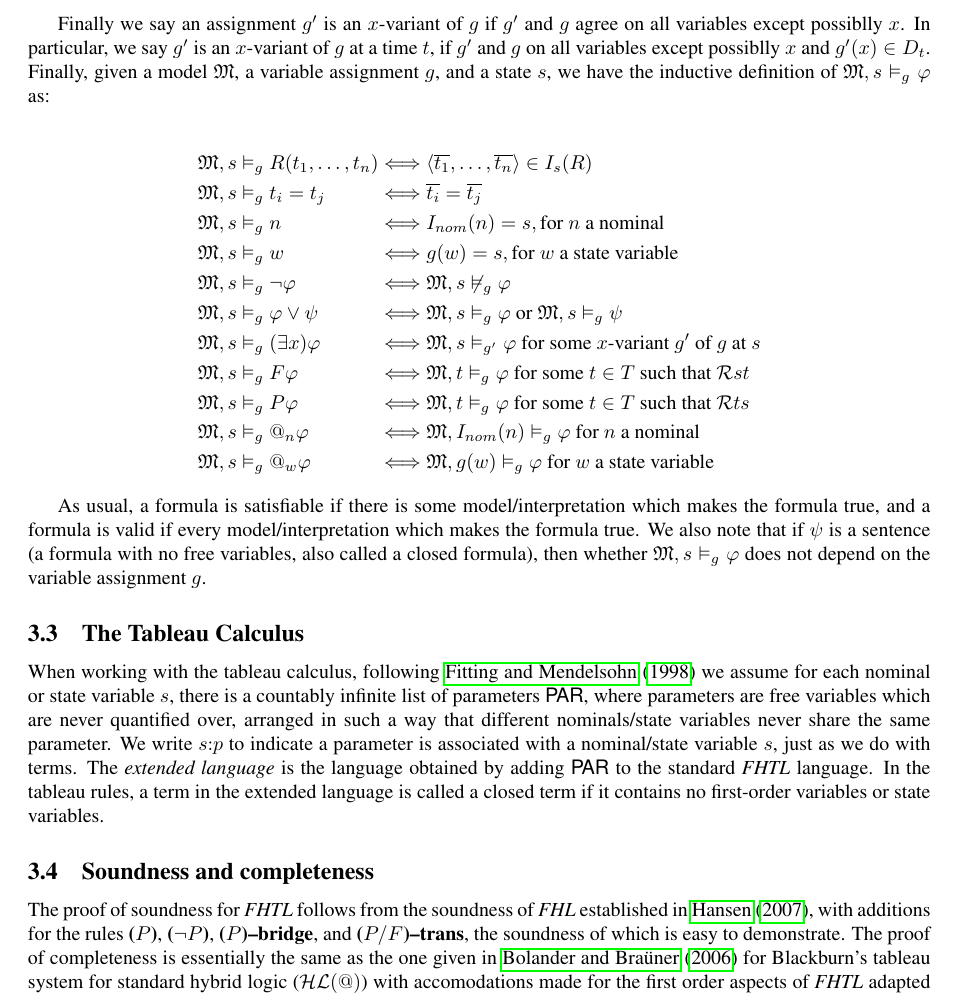
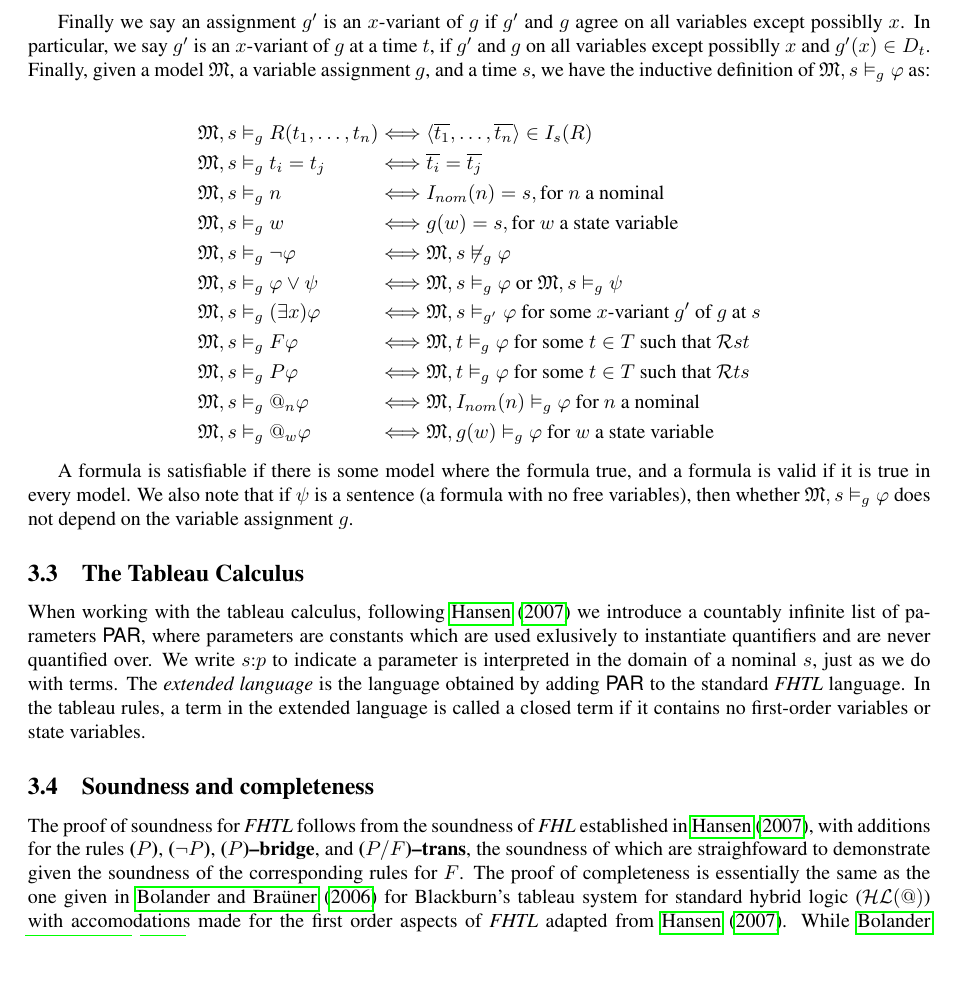
Before and after one commit to Eli-Goldner/masters-thesis, a LaTeX thesis (thesis.tex): part of page 5 of 18, cut so that both start at the same text, the shorter picture padded with empty space. Compiled offline with pdfLaTeX.

Commit message:
modified:   thesis.pdf 	modified:   thesis.tex

```diff
--- a/thesis.tex
+++ b/thesis.tex
@@ -490,7 +490,7 @@ and $g$ agree on all variables except possiblly $x$.
 In particular, we say $g'$ is an $x$-variant of $g$ at a time $t$, if $g'$
 and $g$ on all variables except possiblly $x$ and $g'(x) \in D_t$.
 Finally, given a model $\mathfrak{M}$, a variable assignment $g$,
-and a state $s$, we have the inductive definition of
+and a time $s$, we have the inductive definition of
 $\mathfrak{M}, s \vDash_g \phi$ as:
 
 \begin{alignat*}{2}
@@ -508,9 +508,9 @@ $\mathfrak{M}, s \vDash_g \phi$ as:
   %%\caption{$AT_x$}
 \end{alignat*}
 
-As usual, a formula is satisfiable if there is some model/interpretation which makes the formula true,
-and a formula is valid if every model/interpretation which makes the formula true.
-We also note that if $\psi$ is a sentence (a formula with no free variables, also called a closed formula), then
+A formula is satisfiable if there is some model where the formula true,
+and a formula is valid if it is true in every model.
+We also note that if $\psi$ is a sentence (a formula with no free variables), then
 whether $\mathfrak{M}, s \vDash_g \phi$ does not depend on the variable assignment $g$.
 \subsection{The Tableau Calculus}
 
@@ -525,13 +525,11 @@ whether $\mathfrak{M}, s \vDash_g \phi$ does not depend on the variable assignme
 
 \fi
 
-When working with the tableau calculus, following \citet*{fitting-modal} we assume for each nominal
-or state variable $s$,
-there is a countably infinite list of parameters \textsf{PAR}, where parameters are free variables
-which are never quantified over, arranged in such a way that different
-nominals/state variables
-never share the same parameter.  We write $s:p$ to indicate
-a parameter is associated with a nominal/state variable $s$,
+When working with the tableau calculus, following \citet*{hansen2007tableau} we
+introduce a countably infinite list of parameters \textsf{PAR}, where parameters are
+constants which are used exlusively to instantiate quantifiers and are never quantified over.
+We write $s:p$ to indicate
+a parameter is interpreted in the domain of a nominal $s$,
 just as we do with terms.  The {\it extended language} is the language obtained by
 adding \textsf{PAR} to the standard {\it FHTL} language.  In the tableau rules,
 a term in the extended language is called a closed term if it contains no
@@ -796,7 +794,8 @@ first-order variables or state variables.
 The proof of soundness for {\it FHTL} follows from the
 soundness of {\it FHL} established in \citet*{hansen2007tableau},
 with additions for the rules {\bf ($P$)}, {\bf ($\neg P$)}, {\bf ($P$)--bridge},
-and {\bf ($P / F$)--trans}, the soundness of which is easy to demonstrate.
+and {\bf ($P / F$)--trans}, the soundness of which are straighfoward to demonstrate
+given the soundness of the corresponding rules for $F$.
 The proof of completeness is essentially the same as the one given in
 \citet*{bolander} for Blackburn's tableau system for standard
 hybrid logic ($\mathcal{HL}(@)$) with accomodations made for
```
Also changed, not shown: thesis.pdf.
